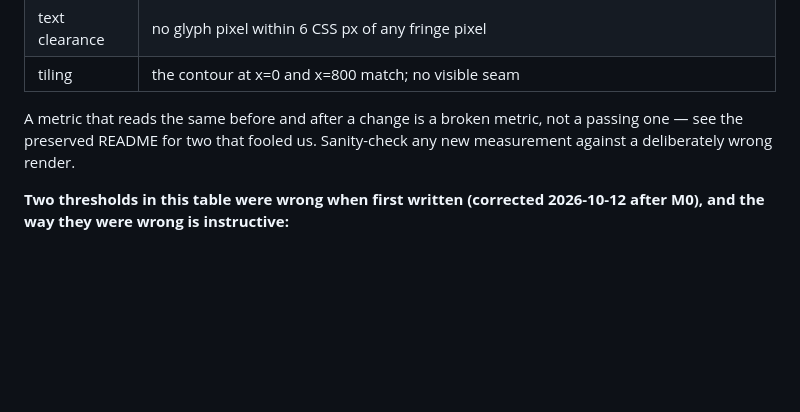
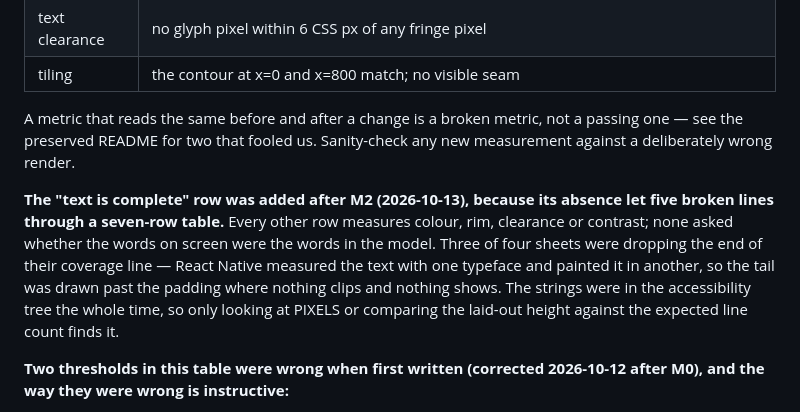
Before and after one commit to Yalt8826/Eudaimonia, a Markdown page: docs/implementation/mint-sheet-skia-brief.md, the part around the change. GitHub-like rendering; blank space fills up the shorter version.

Commit message:
docs(brief): add the acceptance row that M2 needed
Every row in the table measured colour, rim, clearance or contrast. None
asked whether the text on screen was the text in the model, so five lines
with their tails cut off passed a seven-row acceptance table.

The row is awkward on purpose — it says to check the rendered PIXELS or
the accessibility tree against the source string, because in this failure
the strings WERE in the tree and complete; only the glyphs were missing.
A test that reads the component's props would have passed too.

```diff
--- a/docs/implementation/mint-sheet-skia-brief.md
+++ b/docs/implementation/mint-sheet-skia-brief.md
@@ -137,6 +137,16 @@ A metric that reads the same before and after a change is a broken
 metric, not a passing one — see the preserved README for two that fooled
 us. Sanity-check any new measurement against a deliberately wrong render.
 
+**The "text is complete" row was added after M2 (2026-10-13), because its
+absence let five broken lines through a seven-row table.** Every other row
+measures colour, rim, clearance or contrast; none asked whether the words
+on screen were the words in the model. Three of four sheets were dropping
+the end of their coverage line — React Native measured the text with one
+typeface and painted it in another, so the tail was drawn past the padding
+where nothing clips and nothing shows. The strings were in the
+accessibility tree the whole time, so only looking at PIXELS or comparing
+the laid-out height against the expected line count finds it.
+
 **Two thresholds in this table were wrong when first written (corrected
 2026-10-12 after M0), and the way they were wrong is instructive:**
 
```
